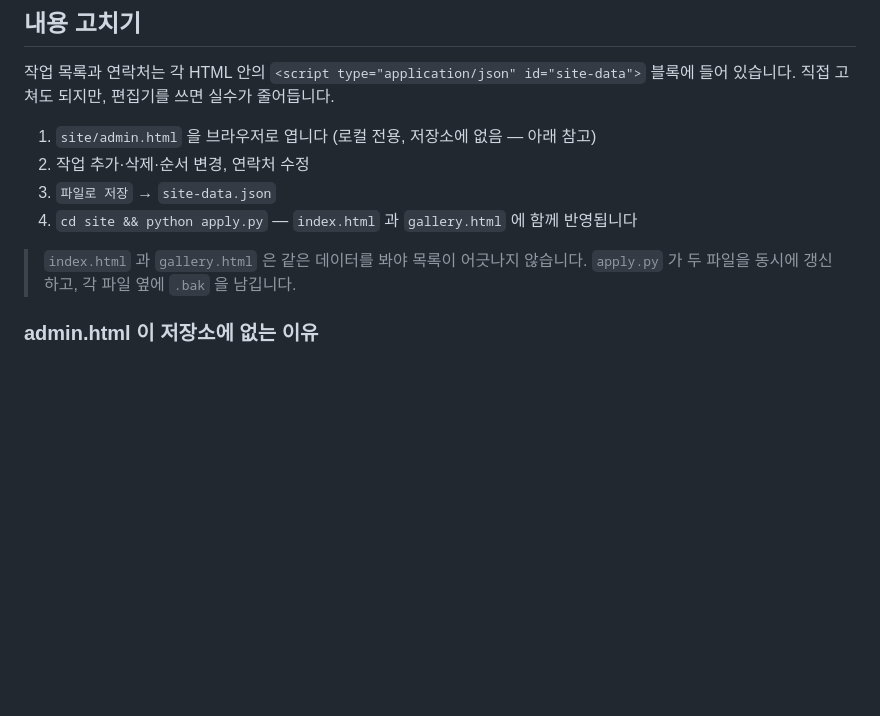
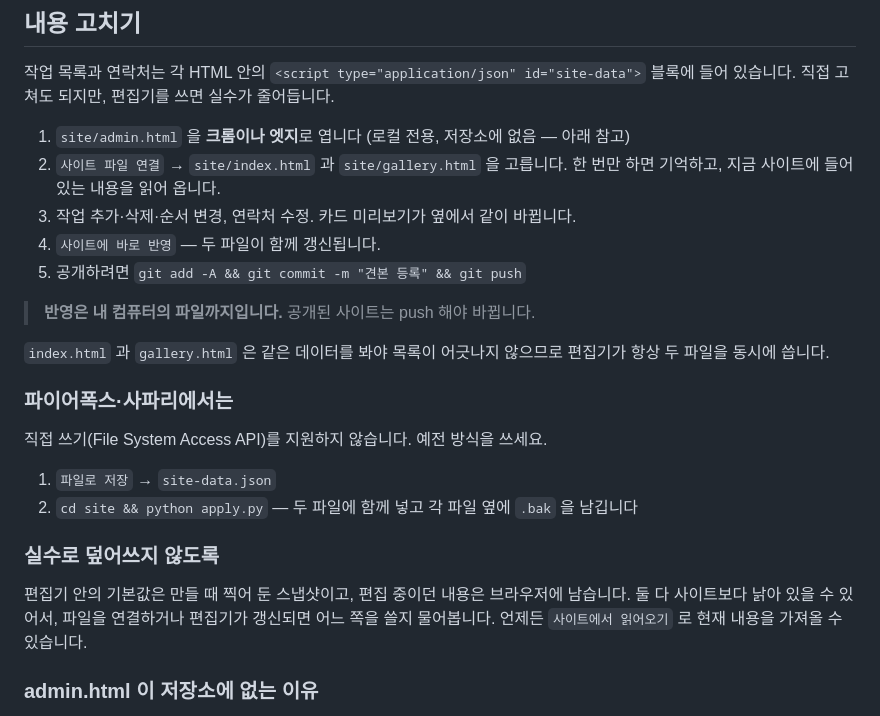
Before and after one commit to TaeyanG4/project-forge, a Markdown page: README.md, the part around the change. Rendered like a GitHub page; blank space fills up the shorter version.

Commit message:
편집기로 견본을 등록하는 흐름을 문서에 반영했다
편집기(site/admin.html, 저장소에는 없다)가 사이트 파일에 직접 쓰도록 바뀌었다.
File System Access API 로 index.html 과 gallery.html 손잡이를 한 번 받아 두면
이후로는 버튼 한 번으로 두 파일이 함께 갱신된다. JSON 을 내려받아
python apply.py 를 돌리던 중간 단계가 없어졌다. 지원하지 않는 브라우저를 위해
예전 경로도 그대로 남겼다.

등록에 필요한데 없어서 결국 코드를 고쳐야 했던 항목을 채웠다 —
데모 페이지, 데모 버튼 글자, 미리보기 화면, 메인 대표 여부.
카드 미리보기를 옆에 붙여 등록하면서 결과를 바로 본다.

덮어쓰기 사고를 막는 장치도 넣었다. 편집기의 기본값은 만들 때 찍어 둔
스냅샷이라 사이트보다 낡아 있을 수 있다. 실제로 지금 스냅샷에는 featured 가
0건인데 사이트에는 4건이 있어서, 연결하자마자 반영했다면 대표 표시와
PALLET 데모 링크가 사라졌을 것이다. 이제 파일을 연결하면 현재 내용을 먼저
읽어 오고, 편집기가 갱신되어 초안과 기본값이 어긋나면 어느 쪽을 쓸지 묻는다.

Co-Authored-By: Claude Opus 5 <noreply@anthropic.com>

```diff
--- a/README.md
+++ b/README.md
@@ -31,13 +31,30 @@ cd site && python -m http.server 8000
 작업 목록과 연락처는 각 HTML 안의 `<script type="application/json" id="site-data">`
 블록에 들어 있습니다. 직접 고쳐도 되지만, 편집기를 쓰면 실수가 줄어듭니다.
 
-1. `site/admin.html` 을 브라우저로 엽니다 (로컬 전용, 저장소에 없음 — 아래 참고)
-2. 작업 추가·삭제·순서 변경, 연락처 수정
-3. `파일로 저장` → `site-data.json`
-4. `cd site && python apply.py` — `index.html` 과 `gallery.html` 에 함께 반영됩니다
+1. `site/admin.html` 을 **크롬이나 엣지**로 엽니다 (로컬 전용, 저장소에 없음 — 아래 참고)
+2. `사이트 파일 연결` → `site/index.html` 과 `site/gallery.html` 을 고릅니다.
+   한 번만 하면 기억하고, 지금 사이트에 들어 있는 내용을 읽어 옵니다.
+3. 작업 추가·삭제·순서 변경, 연락처 수정. 카드 미리보기가 옆에서 같이 바뀝니다.
+4. `사이트에 바로 반영` — 두 파일이 함께 갱신됩니다.
+5. 공개하려면 `git add -A && git commit -m "견본 등록" && git push`
 
-> `index.html` 과 `gallery.html` 은 같은 데이터를 봐야 목록이 어긋나지 않습니다.
-> `apply.py` 가 두 파일을 동시에 갱신하고, 각 파일 옆에 `.bak` 을 남깁니다.
+> **반영은 내 컴퓨터의 파일까지입니다.** 공개된 사이트는 push 해야 바뀝니다.
+
+`index.html` 과 `gallery.html` 은 같은 데이터를 봐야 목록이 어긋나지 않으므로
+편집기가 항상 두 파일을 동시에 씁니다.
+
+### 파이어폭스·사파리에서는
+
+직접 쓰기(File System Access API)를 지원하지 않습니다. 예전 방식을 쓰세요.
+
+1. `파일로 저장` → `site-data.json`
+2. `cd site && python apply.py` — 두 파일에 함께 넣고 각 파일 옆에 `.bak` 을 남깁니다
+
+### 실수로 덮어쓰지 않도록
+
+편집기 안의 기본값은 만들 때 찍어 둔 스냅샷이고, 편집 중이던 내용은 브라우저에
+남습니다. 둘 다 사이트보다 낡아 있을 수 있어서, 파일을 연결하거나 편집기가 갱신되면
+어느 쪽을 쓸지 물어봅니다. 언제든 `사이트에서 읽어오기` 로 현재 내용을 가져올 수 있습니다.
 
 ### admin.html 이 저장소에 없는 이유
 
```
